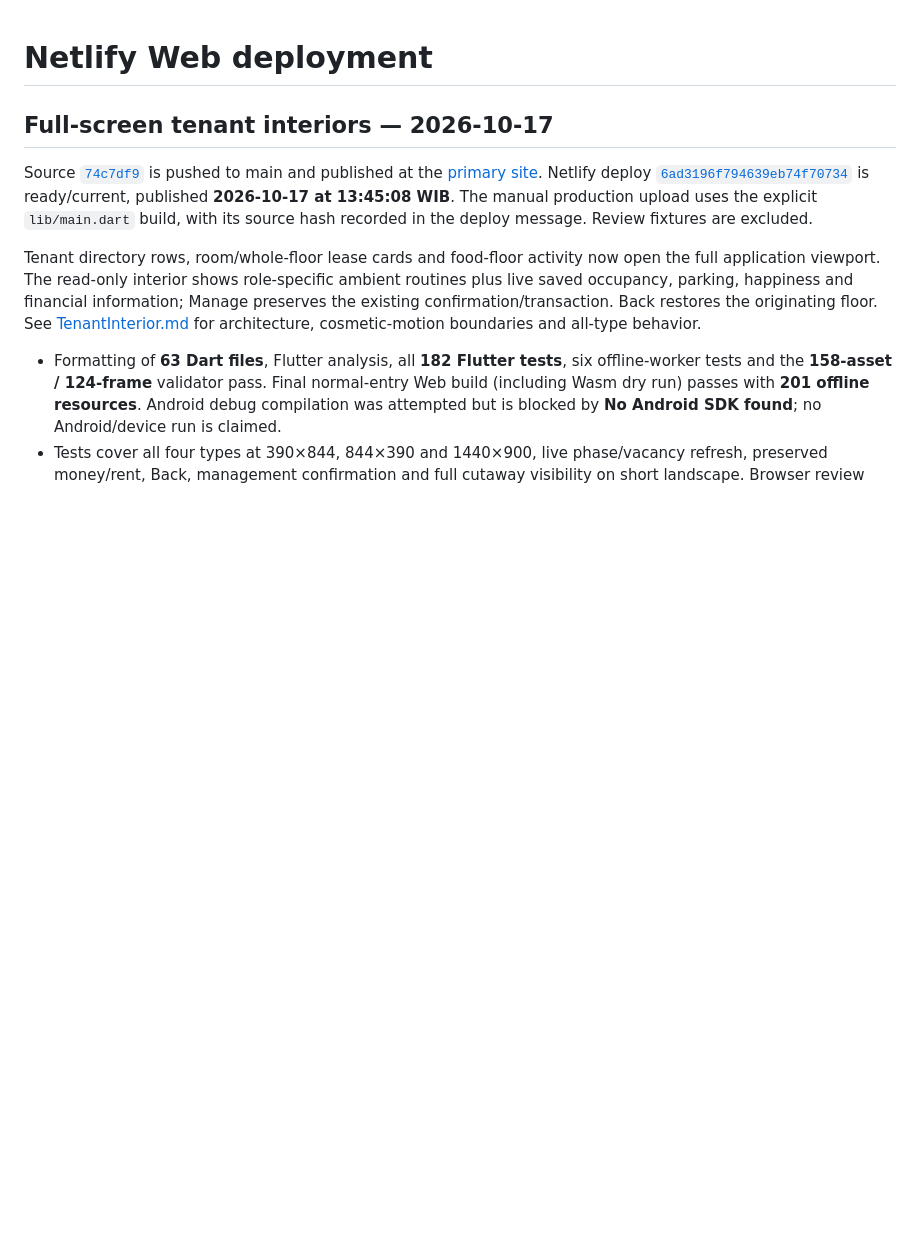
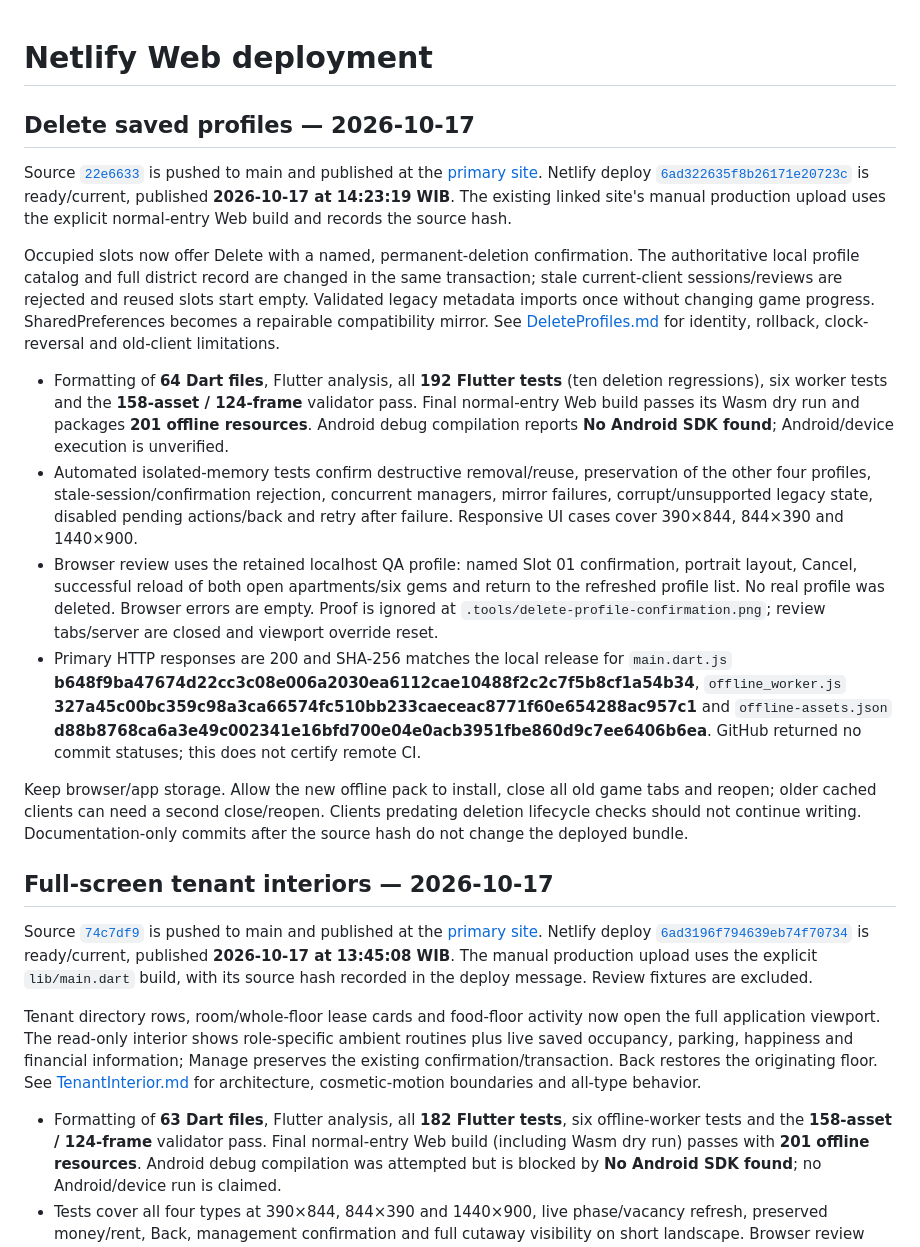
Before and after one commit to norfabagas/building-management-tycoon-game, a Markdown page: docs/Deployment.md, the part around the change. GitHub-like rendering; blank space fills up the shorter version.

Commit message:
Record saved-profile deletion validation and deployment

```diff
--- a/docs/Deployment.md
+++ b/docs/Deployment.md
@@ -1,4 +1,18 @@
 # Netlify Web deployment
+
+## Delete saved profiles — 2026-10-17
+
+Source [`22e6633`](https://github.com/norfabagas/building-management-tycoon-game/commit/22e6633ccd3e9260d5d43196b7109bd52c348d52) is pushed to main and published at the [primary site](https://bmt.niceblue.biz.id). Netlify deploy [`6ad322635f8b26171e20723c`](https://app.netlify.com/projects/building-management-tycoon-game/deploys/6ad322635f8b26171e20723c) is ready/current, published **2026-10-17 at 14:23:19 WIB**. The existing linked site's manual production upload uses the explicit normal-entry Web build and records the source hash.
+
+Occupied slots now offer Delete with a named, permanent-deletion confirmation. The authoritative local profile catalog and full district record are changed in the same transaction; stale current-client sessions/reviews are rejected and reused slots start empty. Validated legacy metadata imports once without changing game progress. SharedPreferences becomes a repairable compatibility mirror. See [DeleteProfiles.md](DeleteProfiles.md) for identity, rollback, clock-reversal and old-client limitations.
+
+- Formatting of **64 Dart files**, Flutter analysis, all **192 Flutter tests** (ten deletion regressions), six worker tests and the **158-asset / 124-frame** validator pass. Final normal-entry Web build passes its Wasm dry run and packages **201 offline resources**. Android debug compilation reports **No Android SDK found**; Android/device execution is unverified.
+- Automated isolated-memory tests confirm destructive removal/reuse, preservation of the other four profiles, stale-session/confirmation rejection, concurrent managers, mirror failures, corrupt/unsupported legacy state, disabled pending actions/back and retry after failure. Responsive UI cases cover 390×844, 844×390 and 1440×900.
+- Browser review uses the retained localhost QA profile: named Slot 01 confirmation, portrait layout, Cancel, successful reload of both open apartments/six gems and return to the refreshed profile list. No real profile was deleted. Browser errors are empty. Proof is ignored at `.tools/delete-profile-confirmation.png`; review tabs/server are closed and viewport override reset.
+- Primary HTTP responses are 200 and SHA-256 matches the local release for `main.dart.js` **b648f9ba47674d22cc3c08e006a2030ea6112cae10488f2c2c7f5b8cf1a54b34**, `offline_worker.js` **327a45c00bc359c98a3ca66574fc510bb233caeceac8771f60e654288ac957c1** and `offline-assets.json` **d88b8768ca6a3e49c002341e16bfd700e04e0acb3951fbe860d9c7ee6406b6ea**. GitHub returned no commit statuses; this does not certify remote CI.
+
+Keep browser/app storage. Allow the new offline pack to install, close all old game tabs and reopen; older cached clients can need a second close/reopen. Clients predating deletion lifecycle checks should not continue writing. Documentation-only commits after the source hash do not change the deployed bundle.
+
 
 ## Full-screen tenant interiors — 2026-10-17
 
```
Also changed, not shown: PROJECTS.md (+2 -0 lines), docs/Setup.md (+1 -1 lines).
